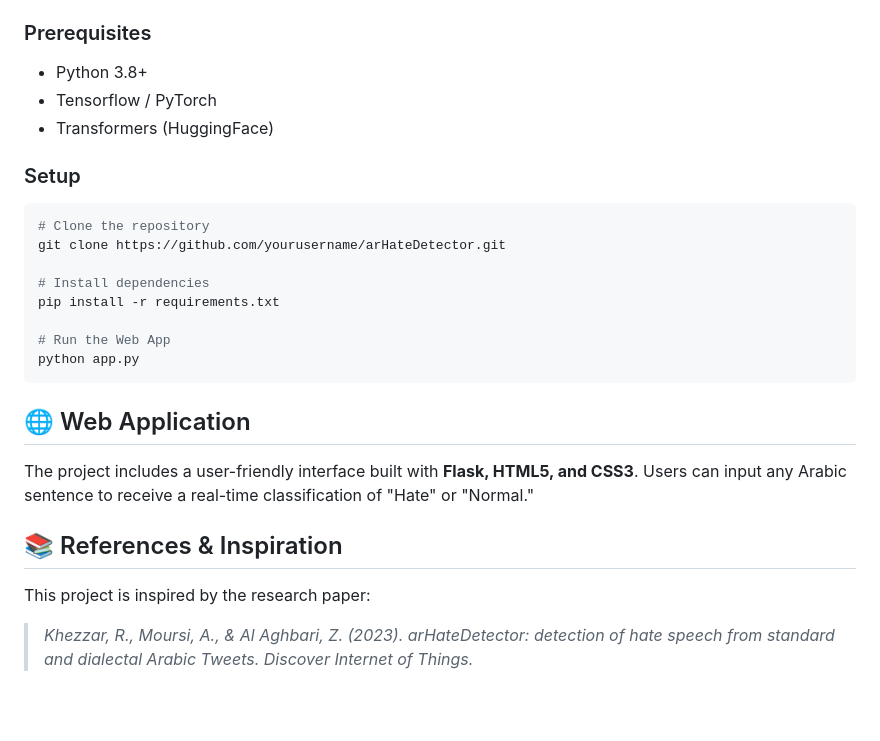
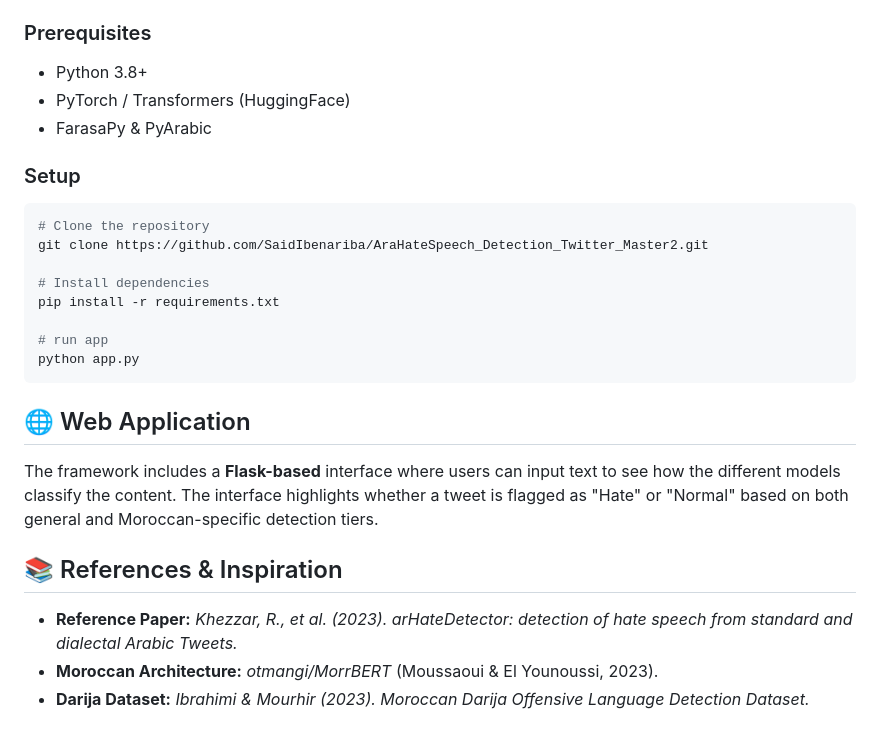
Before and after one commit to SaidIbenariba/AraHateSpeech_Detection_Twitter_Master2, a Markdown page: README.md, the part around one of its changes. GitHub-like rendering; blank space fills up the shorter version.

````diff
--- a/README.md
+++ b/README.md
@@ -45,24 +51,25 @@ We evaluated 11 different models to find the optimal balance between speed and p
 
 ### Prerequisites
 *   Python 3.8+
-*   Tensorflow / PyTorch
-*   Transformers (HuggingFace)
+*   PyTorch / Transformers (HuggingFace)
+*   FarasaPy & PyArabic
 
 ### Setup
 ```bash
 # Clone the repository
-git clone https://github.com/yourusername/arHateDetector.git
+git clone https://github.com/SaidIbenariba/AraHateSpeech_Detection_Twitter_Master2.git
 
 # Install dependencies
 pip install -r requirements.txt
 
-# Run the Web App
+# run app
 python app.py
 ```
 
 ## 🌐 Web Application
-The project includes a user-friendly interface built with **Flask, HTML5, and CSS3**. Users can input any Arabic sentence to receive a real-time classification of "Hate" or "Normal."
+The framework includes a **Flask-based** interface where users can input text to see how the different models classify the content. The interface highlights whether a tweet is flagged as "Hate" or "Normal" based on both general and Moroccan-specific detection tiers.
 
 ## 📚 References & Inspiration
-This project is inspired by the research paper:
-> *Khezzar, R., Moursi, A., & Al Aghbari, Z. (2023). arHateDetector: detection of hate speech from standard and dialectal Arabic Tweets. Discover Internet of Things.*
+*   **Reference Paper:** *Khezzar, R., et al. (2023). arHateDetector: detection of hate speech from standard and dialectal Arabic Tweets.*
+*   **Moroccan Architecture:** *otmangi/MorrBERT* (Moussaoui & El Younoussi, 2023).
+*   **Darija Dataset:** *Ibrahimi & Mourhir (2023). Moroccan Darija Offensive Language Detection Dataset.*
````
Also changed, not shown: other parts of README.md (+35 -29 lines).
